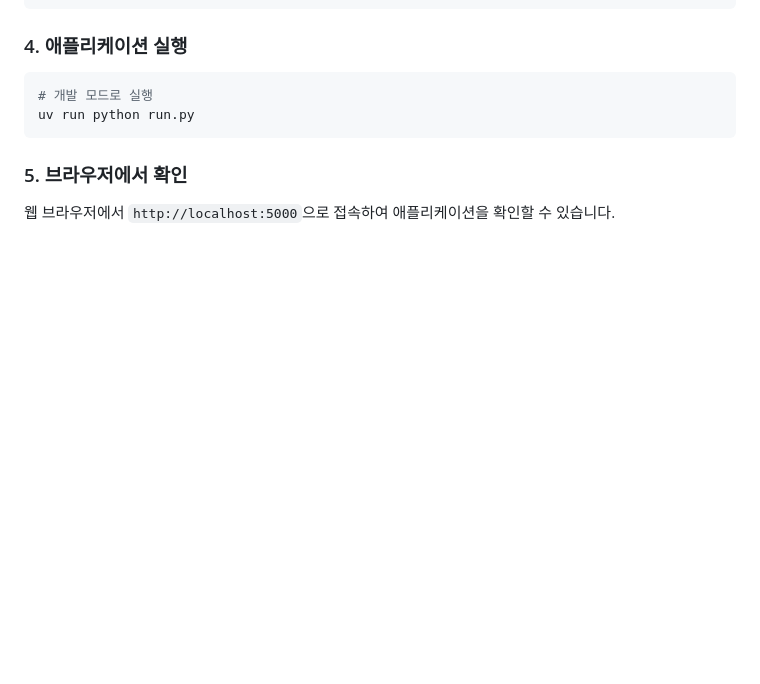
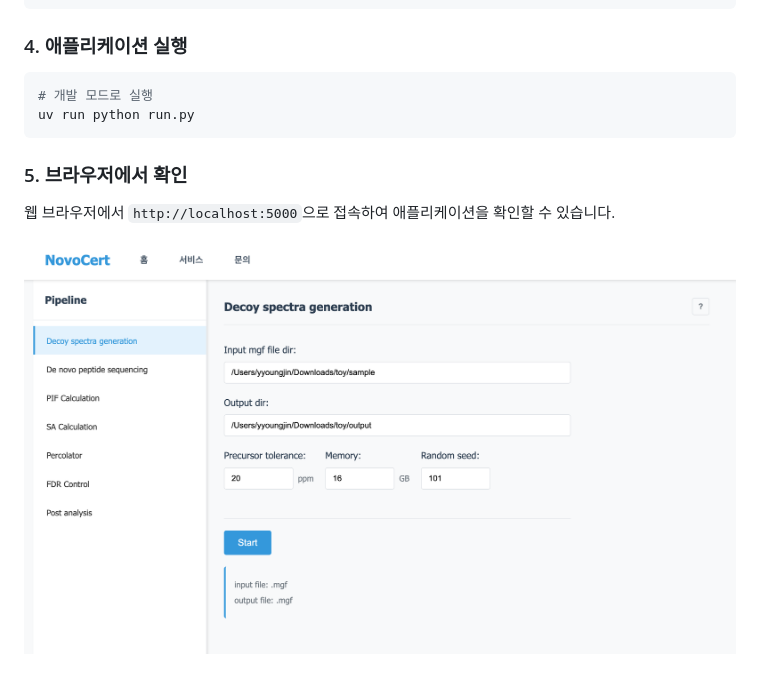
Before and after one commit to BISCodeRepo/NovoCert_FG_202502, a Markdown page: README.md, the part around the change. GitHub-like rendering; pictures changed too: docs/images/services_image.png (added); blank space fills up the shorter version.

Commit message:
yj: [#6] readme 수정

```diff
--- a/README.md
+++ b/README.md
@@ -96,3 +96,5 @@ uv run python run.py
 
 ### 5. 브라우저에서 확인
 웹 브라우저에서 `http://localhost:5000`으로 접속하여 애플리케이션을 확인할 수 있습니다.
+
+![서비스 화면](docs/images/services_image.png)
```
